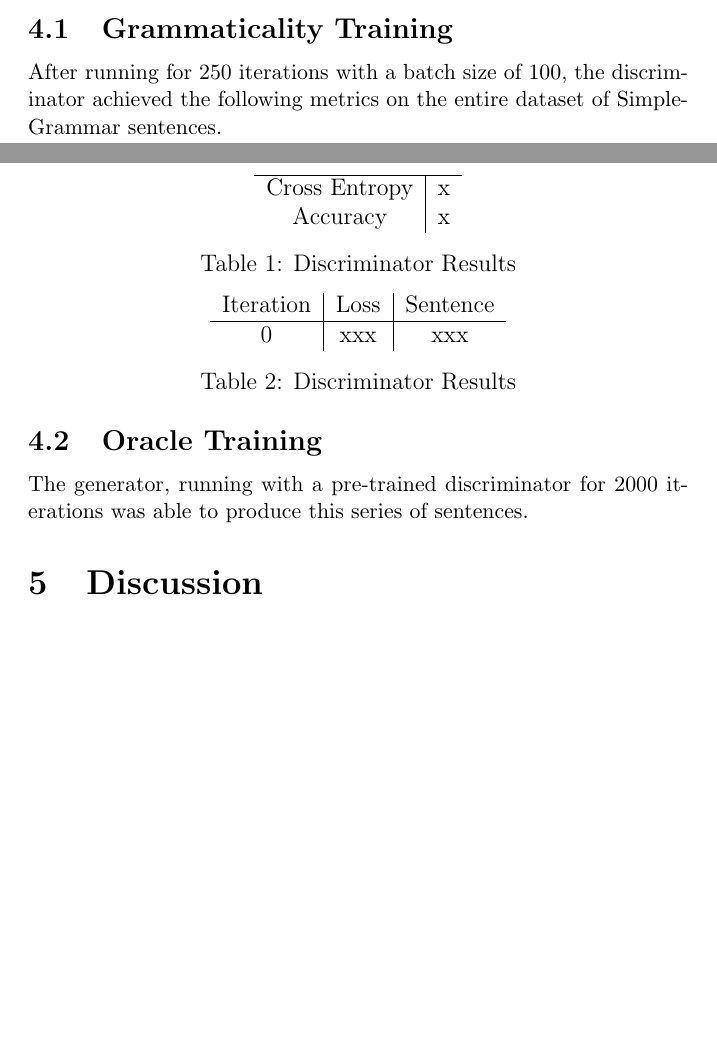
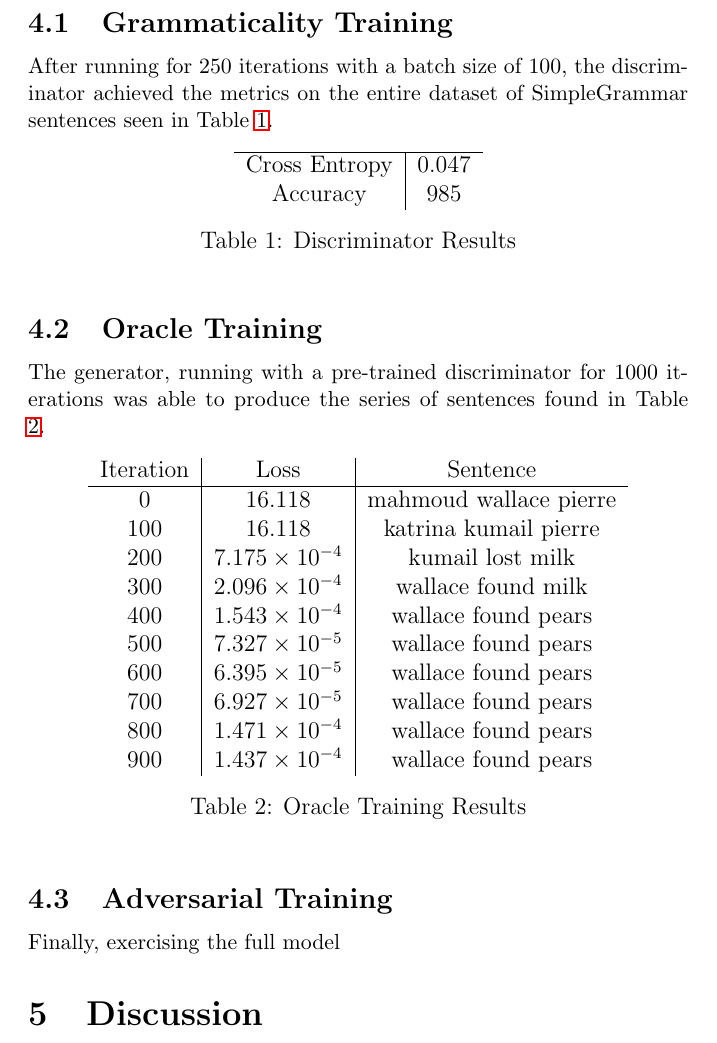
Before and after one commit to bclarkx2/babble, a LaTeX document (docs/report.tex): two parts of pages 10 and 11 of 12 before the commit and part of page 11 of 13 after it, the two joined at a grey line, cut so that both start at the same text, the shorter picture padded with empty space. Compiled offline with pdfLaTeX.

```diff
--- a/docs/report.tex
+++ b/docs/report.tex
@@ -267,14 +267,14 @@
 
 \subsection{Grammaticality Training}
 
-After running for 250 iterations with a batch size of 100, the discriminator achieved the following metrics on the entire dataset of SimpleGrammar sentences.
+After running for 250 iterations with a batch size of 100, the discriminator achieved the metrics on the entire dataset of SimpleGrammar sentences seen in Table \ref{tab:disc_results}.
 
-\begin{table}
+\begin{table}[ht]
     \centering
     \begin{tabular}{c|c}
         \hline
-        Cross Entropy & x \\
-        Accuracy & x \\
+        Cross Entropy & 0.047 \\
+        Accuracy & 985 \\
     \end{tabular}
     \caption{Discriminator Results}
     \label{tab:disc_results}
@@ -282,18 +282,32 @@
 
 \subsection{Oracle Training}
 
-The generator, running with a pre-trained discriminator for 2000 iterations was able to produce this series of sentences.
+The generator, running with a pre-trained discriminator for 1000 iterations was able to produce the series of sentences found in Table \ref{tab:oracle_results}.
 
-\begin{table}
+
+\begin{table}[ht]
     \centering
     \begin{tabular}{c|c|c}
         Iteration & Loss & Sentence \\
         \hline
-        0 & xxx & xxx \\
+        0 & 16.118 & mahmoud wallace pierre \\
+        100 & 16.118 & katrina kumail pierre \\
+        200 & \num{7.175e-4} & kumail lost milk \\
+        300 & \num{2.096e-4} & wallace found milk \\
+        400 & \num{1.543e-4} & wallace found pears \\
+        500 & \num{7.327e-5} & wallace found pears \\
+        600 & \num{6.395e-5} & wallace found pears \\
+        700 & \num{6.927e-5} & wallace found pears \\
+        800 & \num{1.471e-4} & wallace found pears \\
+        900 & \num{1.437e-4} & wallace found pears \\
     \end{tabular}
-    \caption{Discriminator Results}
-    \label{tab:disc_results}
+    \caption{Oracle Training Results}
+    \label{tab:oracle_results}
 \end{table}
+
+\subsection{Adversarial Training}
+
+Finally, exercising the full model
 
 \section{Discussion}
 
```
Also changed, not shown: docs/report.pdf, 2 other files.
